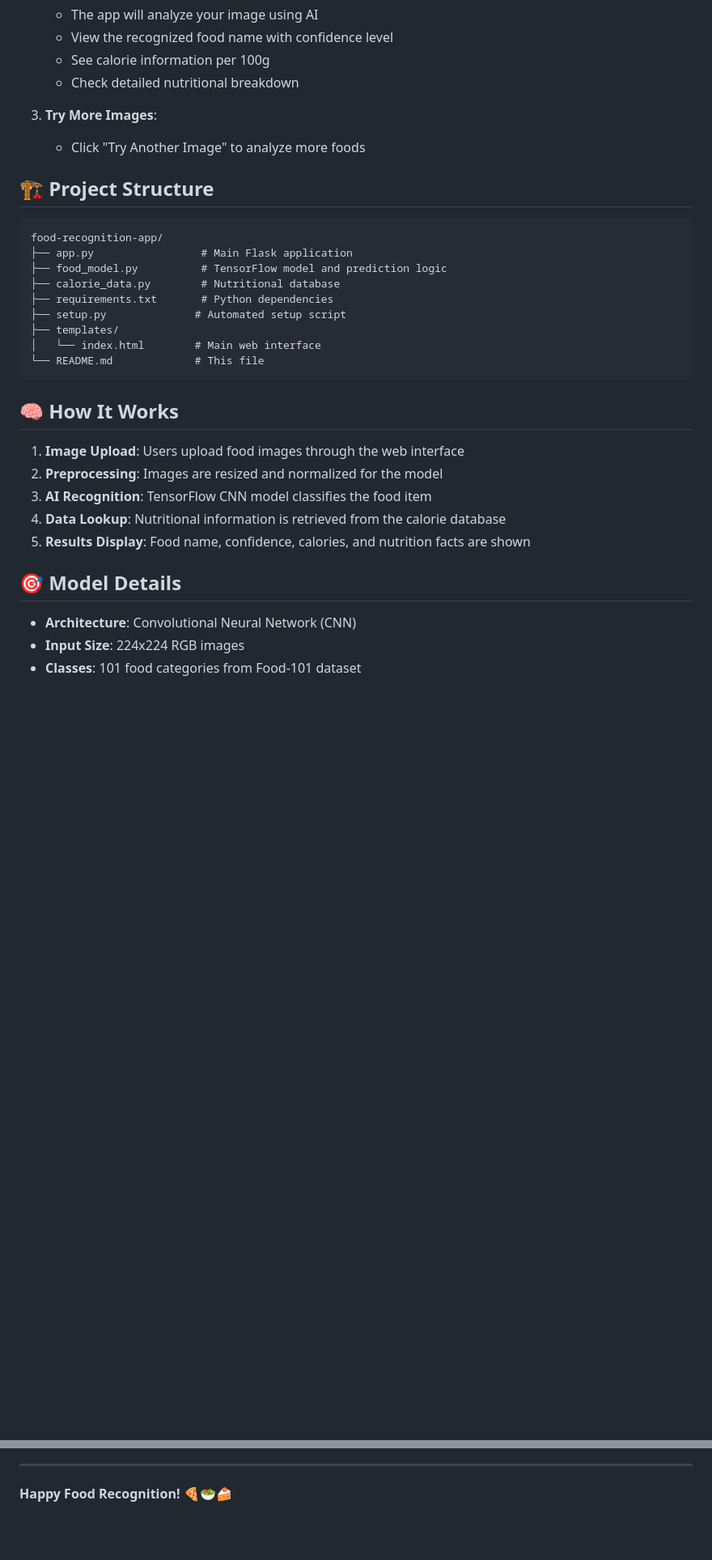
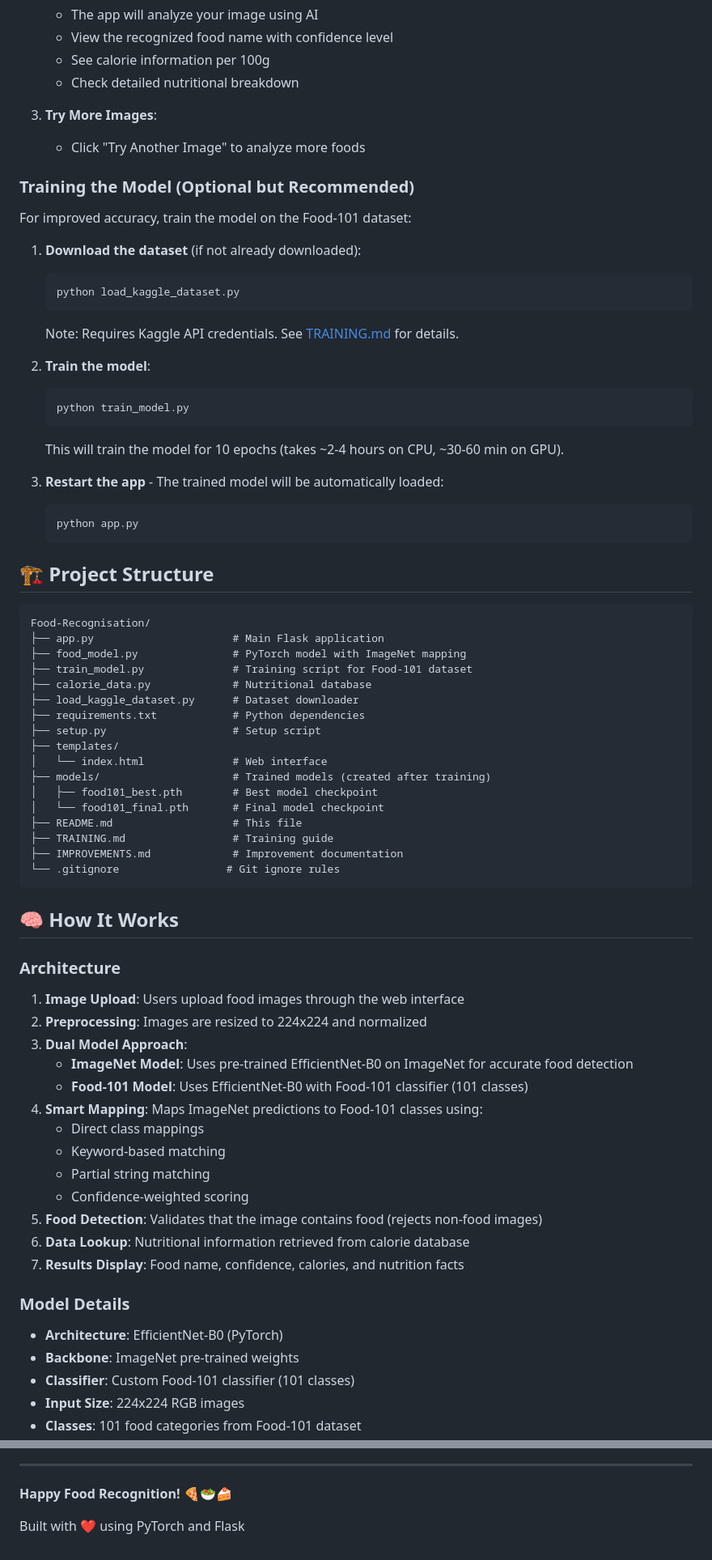
Before and after one commit to asitjain16/Food-Recognisation, a Markdown page: README.md, 2 parts joined by grey strips. Shown: that part at 81% size. GitHub-like rendering; blank space fills up the shorter version.

````diff
--- a/README.md
+++ b/README.md
@@ -80,30 +74,71 @@ python app.py
 3. **Try More Images**:
    - Click "Try Another Image" to analyze more foods
 
+### Training the Model (Optional but Recommended)
+
+For improved accuracy, train the model on the Food-101 dataset:
+
+1. **Download the dataset** (if not already downloaded):
+   ```bash
+   python load_kaggle_dataset.py
+   ```
+   Note: Requires Kaggle API credentials. See [TRAINING.md](TRAINING.md) for details.
+
+2. **Train the model**:
+   ```bash
+   python train_model.py
+   ```
+   This will train the model for 10 epochs (takes ~2-4 hours on CPU, ~30-60 min on GPU).
+
+3. **Restart the app** - The trained model will be automatically loaded:
+   ```bash
+   python app.py
+   ```
+
 ## 🏗️ Project Structure
 
 ```
-food-recognition-app/
-├── app.py                 # Main Flask application
-├── food_model.py          # TensorFlow model and prediction logic
-├── calorie_data.py        # Nutritional database
-├── requirements.txt       # Python dependencies
-├── setup.py              # Automated setup script
+Food-Recognisation/
+├── app.py                      # Main Flask application
+├── food_model.py               # PyTorch model with ImageNet mapping
+├── train_model.py              # Training script for Food-101 dataset
+├── calorie_data.py             # Nutritional database
+├── load_kaggle_dataset.py      # Dataset downloader
+├── requirements.txt            # Python dependencies
+├── setup.py                    # Setup script
 ├── templates/
-│   └── index.html        # Main web interface
-└── README.md             # This file
+│   └── index.html              # Web interface
+├── models/                     # Trained models (created after training)
+│   ├── food101_best.pth        # Best model checkpoint
+│   └── food101_final.pth       # Final model checkpoint
+├── README.md                   # This file
+├── TRAINING.md                 # Training guide
+├── IMPROVEMENTS.md             # Improvement documentation
+└── .gitignore                 # Git ignore rules
 ```
 
 ## 🧠 How It Works
 
+### Architecture
+
 1. **Image Upload**: Users upload food images through the web interface
-2. **Preprocessing**: Images are resized and normalized for the model
-3. **AI Recognition**: TensorFlow CNN model classifies the food item
-4. **Data Lookup**: Nutritional information is retrieved from the calorie database
-5. **Results Display**: Food name, confidence, calories, and nutrition facts are shown
+2. **Preprocessing**: Images are resized to 224x224 and normalized
+3. **Dual Model Approach**:
+   - **ImageNet Model**: Uses pre-trained EfficientNet-B0 on ImageNet for accurate food detection
+   - **Food-101 Model**: Uses EfficientNet-B0 with Food-101 classifier (101 classes)
+4. **Smart Mapping**: Maps ImageNet predictions to Food-101 classes using:
+   - Direct class mappings
+   - Keyword-based matching
+   - Partial string matching
+   - Confidence-weighted scoring
+5. **Food Detection**: Validates that the image contains food (rejects non-food images)
+6. **Data Lookup**: Nutritional information retrieved from calorie database
+7. **Results Display**: Food name, confidence, calories, and nutrition facts
 
-## 🎯 Model Details
+### Model Details
 
-- **Architecture**: Convolutional Neural Network (CNN)
+- **Architecture**: EfficientNet-B0 (PyTorch)
+- **Backbone**: ImageNet pre-trained weights
+- **Classifier**: Custom Food-101 classifier (101 classes)
 - **Input Size**: 224x224 RGB images
 - **Classes**: 101 food categories from Food-101 dataset
@@ -181,3 +290,5 @@ This project is open source and available under the MIT License.
 ---
 
 **Happy Food Recognition! 🍕🥗🍰**
+
+Built with ❤️ using PyTorch and Flask
````
Also changed, not shown: other parts of README.md (+133 -65 lines).
